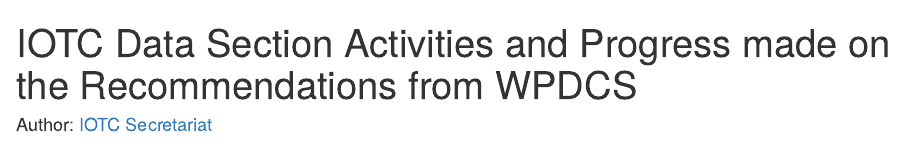
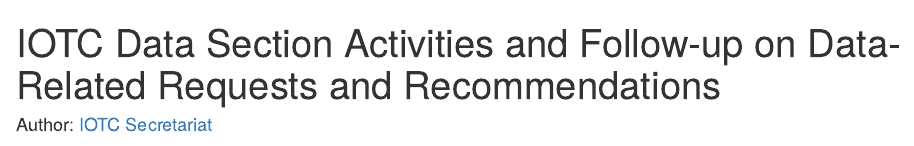
Before and after one commit to iotc-secretariat/iotc-data-section-activities, an R Markdown document (rmd/00_DOCX_HTML.Rmd): the page in a window 1100 px wide, from its top. Rendered offline with R 4.5, knitr and Pandoc, with nearby package versions; drawn as R Markdown's standard HTML page in place of the format the file asks for; some code elsewhere in the file could not run offline.

Commit message:
Minor change in title

```diff
--- a/rmd/00_DOCX_HTML.Rmd
+++ b/rmd/00_DOCX_HTML.Rmd
@@ -1,5 +1,5 @@
 ---
-title: "IOTC Data Section Activities and Progress made on the Recommendations from WPDCS"
+title: "IOTC Data Section Activities and Follow-up on Data-Related Requests and Recommendations"
 author: "Author: [IOTC Secretariat](mailto:IOTC-Secretariat@fao.org)"
 output:
   officedown::rdocx_document:
```
